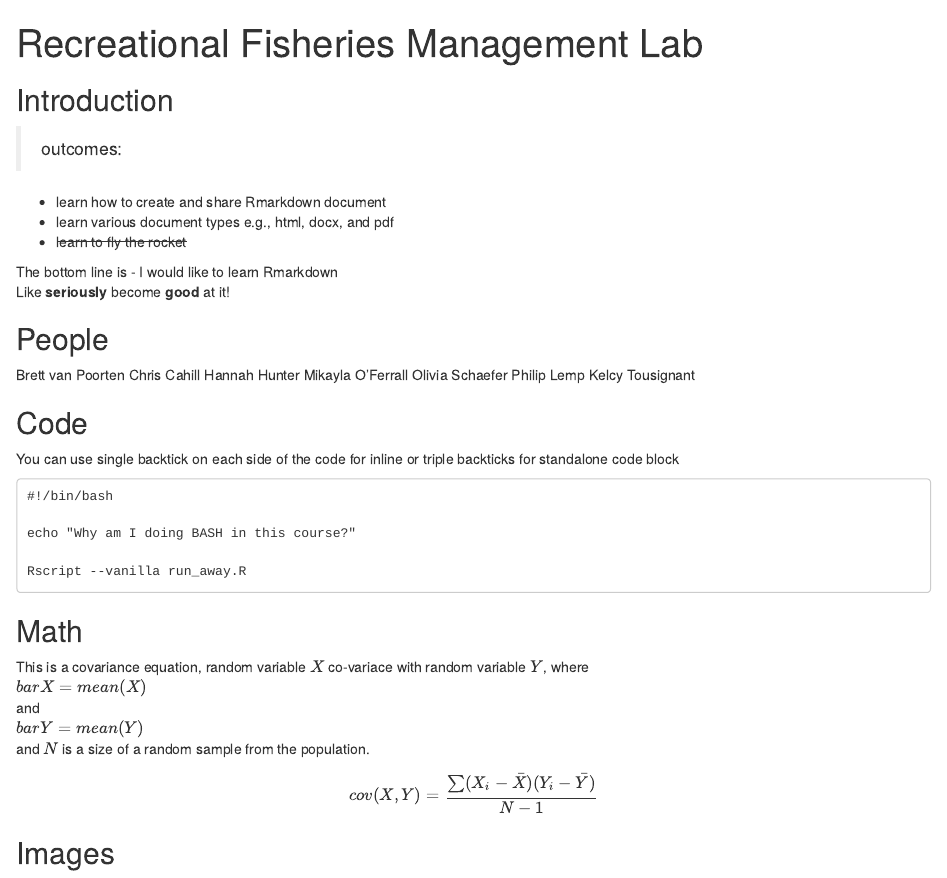
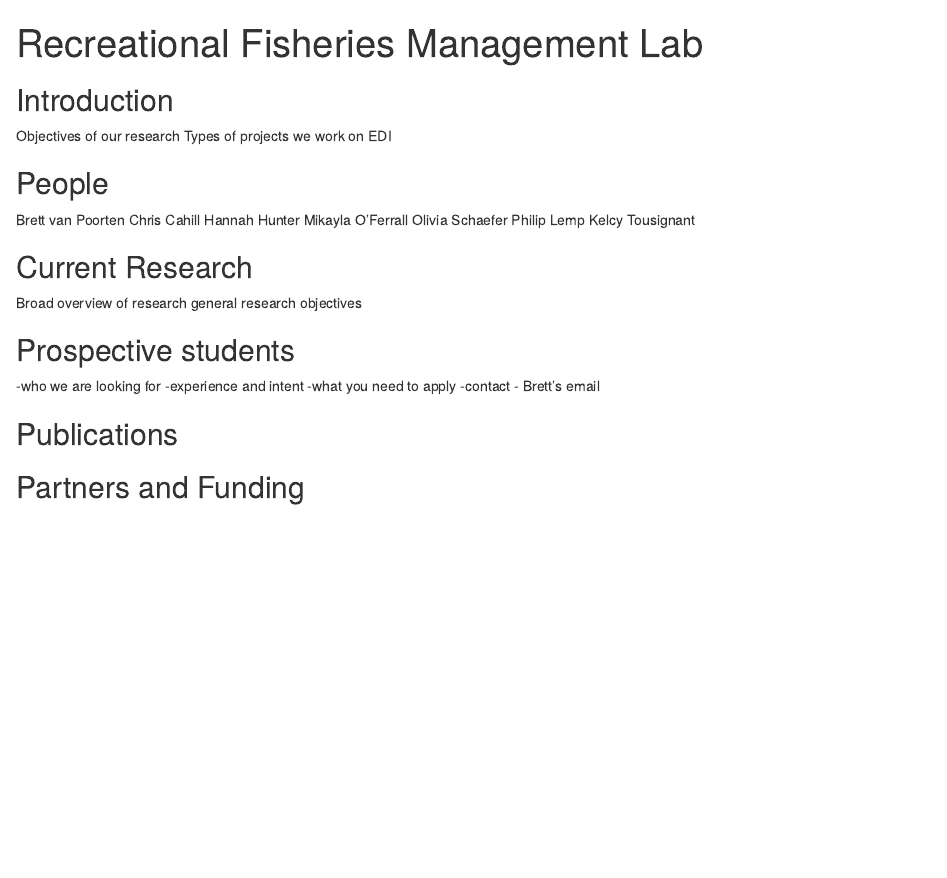
Before and after one commit to bvanpoor/learning_rmarkdown, an R Markdown document (learning.Rmd): the page in a window 1100 px wide, from its top. Rendered offline with R 4.5, knitr and Pandoc, with nearby package versions.

Commit message:
change tab headings - create broad overview of website

````diff
--- a/learning.Rmd
+++ b/learning.Rmd
@@ -5,16 +5,9 @@ title: "Recreational Fisheries Management Lab"
 
 ## Introduction
 
-> outcomes:
-
-- learn how to create and share Rmarkdown document
-- learn various document types e.g., html, docx, and pdf
-- ~~learn to fly the rocket~~
-
-
-The bottom line is - I would like to learn Rmarkdown
-<br>
-Like **seriously** become **good** at it!
+Objectives of our research
+Types of projects we work on
+EDI
 
 ## People
 
@@ -26,25 +19,20 @@ Olivia Schaefer
 Philip Lemp
 Kelcy Tousignant
 
-## Code
+## Current Research
 
-You can use single backtick on each side of the code for inline or triple backticks for standalone code block
+Broad overview of research
+general research objectives
 
-```
-#!/bin/bash
+## Prospective students
 
-echo "Why am I doing BASH in this course?"
+-who we are looking for
+-experience and intent
+-what you need to apply
+-contact - Brett's email
 
-Rscript --vanilla run_away.R
-```
+## Publications
 
-## Math
-This is a covariance equation, random variable $X$ co-variace with random variable $Y$, where $\\bar{X} = mean(X)$ and $\\bar{Y} = mean(Y)$ and $N$ is a size of a random sample from the population.
-
-$$
-cov(X,Y) = \frac{\sum(X_{i}-\bar{X})(Y_{i}-\bar{Y})}{N-1}
-$$
-
-## Images
+## Partners and Funding
 
 ![](https://bookdown.org/yihui/rmarkdown/images/hex-rmarkdown.png){width=50%}
````
